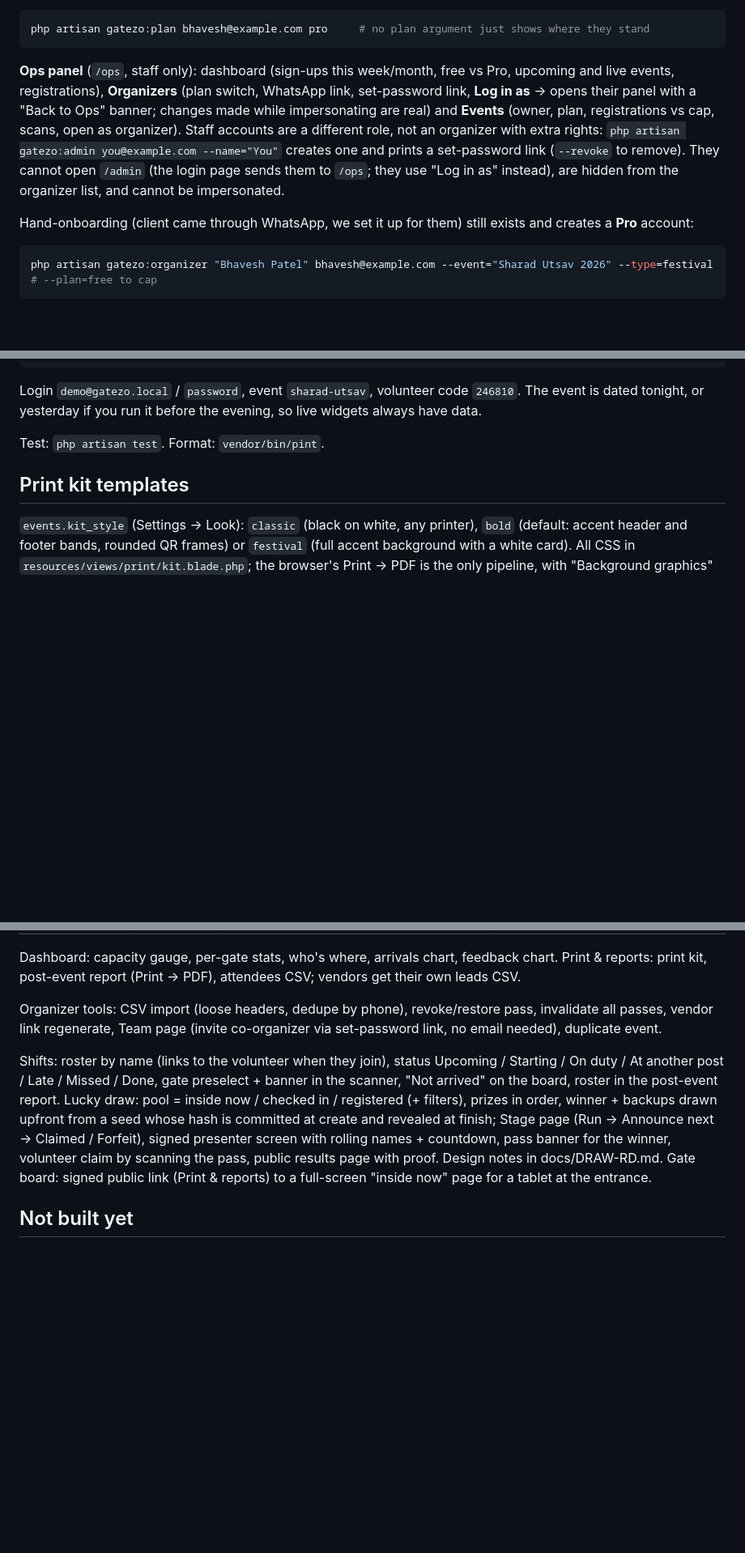
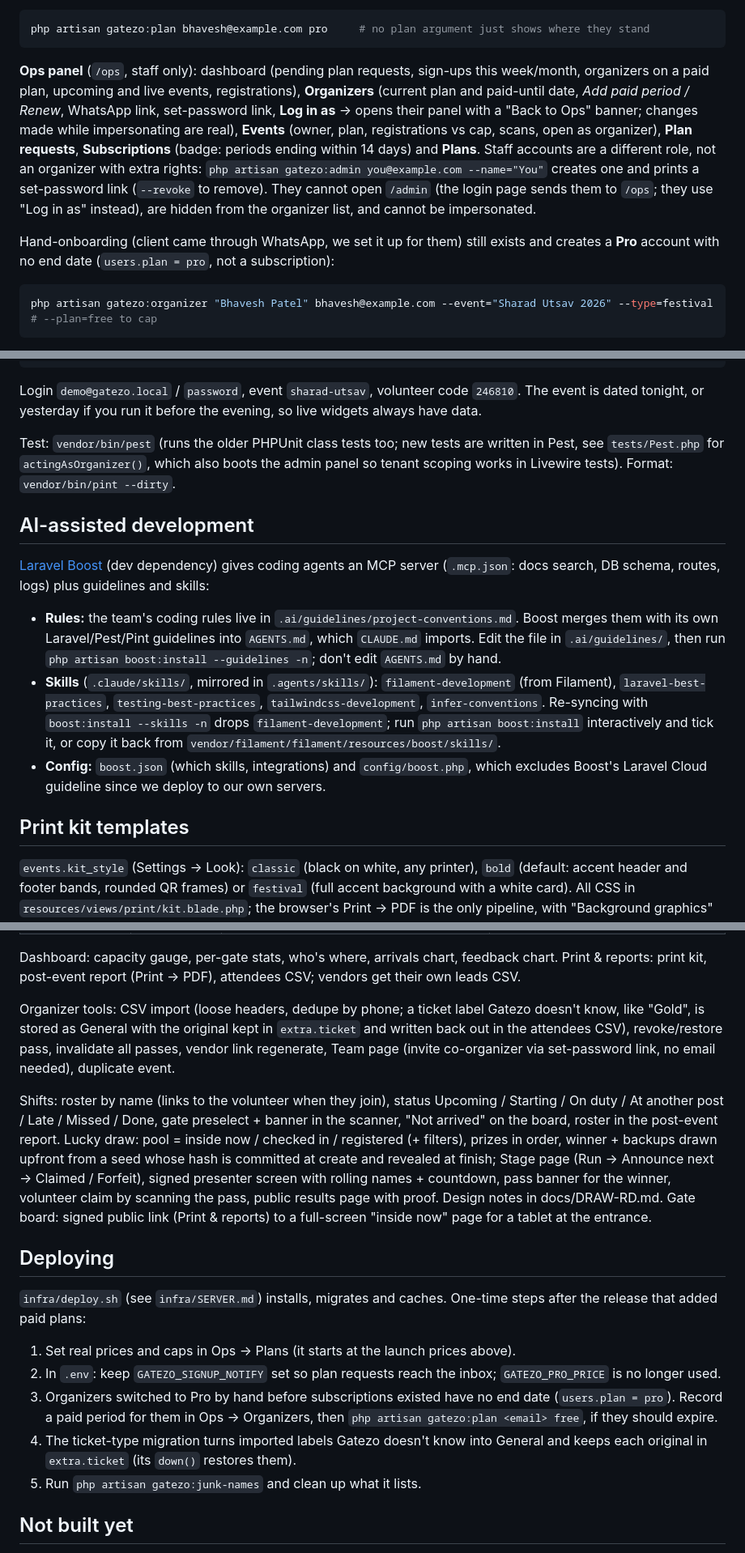
Before and after one commit to infriontechnolab/gatezo, a Markdown page: README.md, 3 parts joined by grey strips. Shown at 81% size. GitHub-like rendering; blank space fills up the shorter version.

Commit message:
README: AI tooling, data quality checks, deploy notes
Documents the Boost setup (where the coding rules live, the skills, how to
regenerate AGENTS.md), the name and phone rules with gatezo:junk-names, and
the one-time steps for deploying paid plans. Brings the Ops panel, testing,
CSV import and layout sections up to date.

````diff
--- a/README.md
+++ b/README.md
@@ -56,14 +56,16 @@ wins), so it switches itself off after the last day; the owner sees an "ends on
 php artisan gatezo:plan bhavesh@example.com pro     # no plan argument just shows where they stand
 ```
 
-**Ops panel** (`/ops`, staff only): dashboard (sign-ups this week/month, free vs Pro, upcoming and live events,
-registrations), **Organizers** (plan switch, WhatsApp link, set-password link, **Log in as** → opens their panel with a
-"Back to Ops" banner; changes made while impersonating are real) and **Events** (owner, plan, registrations vs cap,
-scans, open as organizer). Staff accounts are a different role, not an organizer with extra rights: `php artisan gatezo:admin you@example.com
+**Ops panel** (`/ops`, staff only): dashboard (pending plan requests, sign-ups this week/month, organizers on a paid
+plan, upcoming and live events, registrations), **Organizers** (current plan and paid-until date, *Add paid period /
+Renew*, WhatsApp link, set-password link, **Log in as** → opens their panel with a "Back to Ops" banner; changes made
+while impersonating are real), **Events** (owner, plan, registrations vs cap, scans, open as organizer), **Plan
+requests**, **Subscriptions** (badge: periods ending within 14 days) and **Plans**. Staff accounts are a different role, not an organizer with extra rights: `php artisan gatezo:admin you@example.com
 --name="You"` creates one and prints a set-password link (`--revoke` to remove). They cannot open `/admin` (the login
 page sends them to `/ops`; they use "Log in as" instead), are hidden from the organizer list, and cannot be impersonated.
 
-Hand-onboarding (client came through WhatsApp, we set it up for them) still exists and creates a **Pro** account:
+Hand-onboarding (client came through WhatsApp, we set it up for them) still exists and creates a **Pro** account
+with no end date (`users.plan = pro`, not a subscription):
 
 ```bash
 php artisan gatezo:organizer "Bhavesh Patel" bhavesh@example.com --event="Sharad Utsav 2026" --type=festival   # --plan=free to cap
@@ -94,7 +96,24 @@ php artisan db:seed --class=DemoSeeder   # ~12s, re-runnable (replaces the previ
 Login `demo@gatezo.local` / `password`, event `sharad-utsav`, volunteer code `246810`. The event is dated tonight,
 or yesterday if you run it before the evening, so live widgets always have data.
 
-Test: `php artisan test`. Format: `vendor/bin/pint`.
+Test: `vendor/bin/pest` (runs the older PHPUnit class tests too; new tests are written in Pest, see `tests/Pest.php`
+for `actingAsOrganizer()`, which also boots the admin panel so tenant scoping works in Livewire tests).
+Format: `vendor/bin/pint --dirty`.
+
+## AI-assisted development
+
+[Laravel Boost](https://laravel.com/docs/boost) (dev dependency) gives coding agents an MCP server (`.mcp.json`:
+docs search, DB schema, routes, logs) plus guidelines and skills:
+
+- **Rules:** the team's coding rules live in `.ai/guidelines/project-conventions.md`. Boost merges them with its own
+  Laravel/Pest/Pint guidelines into `AGENTS.md`, which `CLAUDE.md` imports. Edit the file in `.ai/guidelines/`, then
+  run `php artisan boost:install --guidelines -n`; don't edit `AGENTS.md` by hand.
+- **Skills** (`.claude/skills/`, mirrored in `.agents/skills/`): `filament-development` (from Filament),
+  `laravel-best-practices`, `testing-best-practices`, `tailwindcss-development`, `infer-conventions`.
+  Re-syncing with `boost:install --skills -n` drops `filament-development`; run `php artisan boost:install`
+  interactively and tick it, or copy it back from `vendor/filament/filament/resources/boost/skills/`.
+- **Config:** `boost.json` (which skills, integrations) and `config/boost.php`, which excludes Boost's Laravel Cloud
+  guideline since we deploy to our own servers.
 
 ## Print kit templates
 
@@ -176,7 +216,8 @@ docs/FLOWS.md            flow diagrams (system map, journeys, event day, data mo
 Dashboard: capacity gauge, per-gate stats, who's where, arrivals chart, feedback chart.
 Print & reports: print kit, post-event report (Print → PDF), attendees CSV; vendors get their own leads CSV.
 
-Organizer tools: CSV import (loose headers, dedupe by phone), revoke/restore pass, invalidate all passes,
+Organizer tools: CSV import (loose headers, dedupe by phone; a ticket label Gatezo doesn't know, like "Gold", is stored
+as General with the original kept in `extra.ticket` and written back out in the attendees CSV), revoke/restore pass, invalidate all passes,
 vendor link regenerate, Team page (invite co-organizer via set-password link, no email needed), duplicate event.
 
 Shifts: roster by name (links to the volunteer when they join), status Upcoming / Starting / On duty /
@@ -188,6 +229,19 @@ Claimed / Forfeit), signed presenter screen with rolling names + countdown, pass
 claim by scanning the pass, public results page with proof. Design notes in docs/DRAW-RD.md.
 Gate board: signed public link (Print & reports) to a full-screen "inside now" page for a tablet at the entrance.
 
+## Deploying
+
+`infra/deploy.sh` (see `infra/SERVER.md`) installs, migrates and caches. One-time steps after the release that
+added paid plans:
+
+1. Set real prices and caps in Ops → Plans (it starts at the launch prices above).
+2. In `.env`: keep `GATEZO_SIGNUP_NOTIFY` set so plan requests reach the inbox; `GATEZO_PRO_PRICE` is no longer used.
+3. Organizers switched to Pro by hand before subscriptions existed have no end date (`users.plan = pro`). Record a
+   paid period for them in Ops → Organizers, then `php artisan gatezo:plan <email> free`, if they should expire.
+4. The ticket-type migration turns imported labels Gatezo doesn't know into General and keeps each original in
+   `extra.ticket` (its `down()` restores them).
+5. Run `php artisan gatezo:junk-names` and clean up what it lists.
+
 ## Not built yet
 
 - Pass delivery by SMS/WhatsApp API (currently: share button + phone-number lookup)
````
Also changed, not shown: other parts of README.md (+24 -3 lines).
